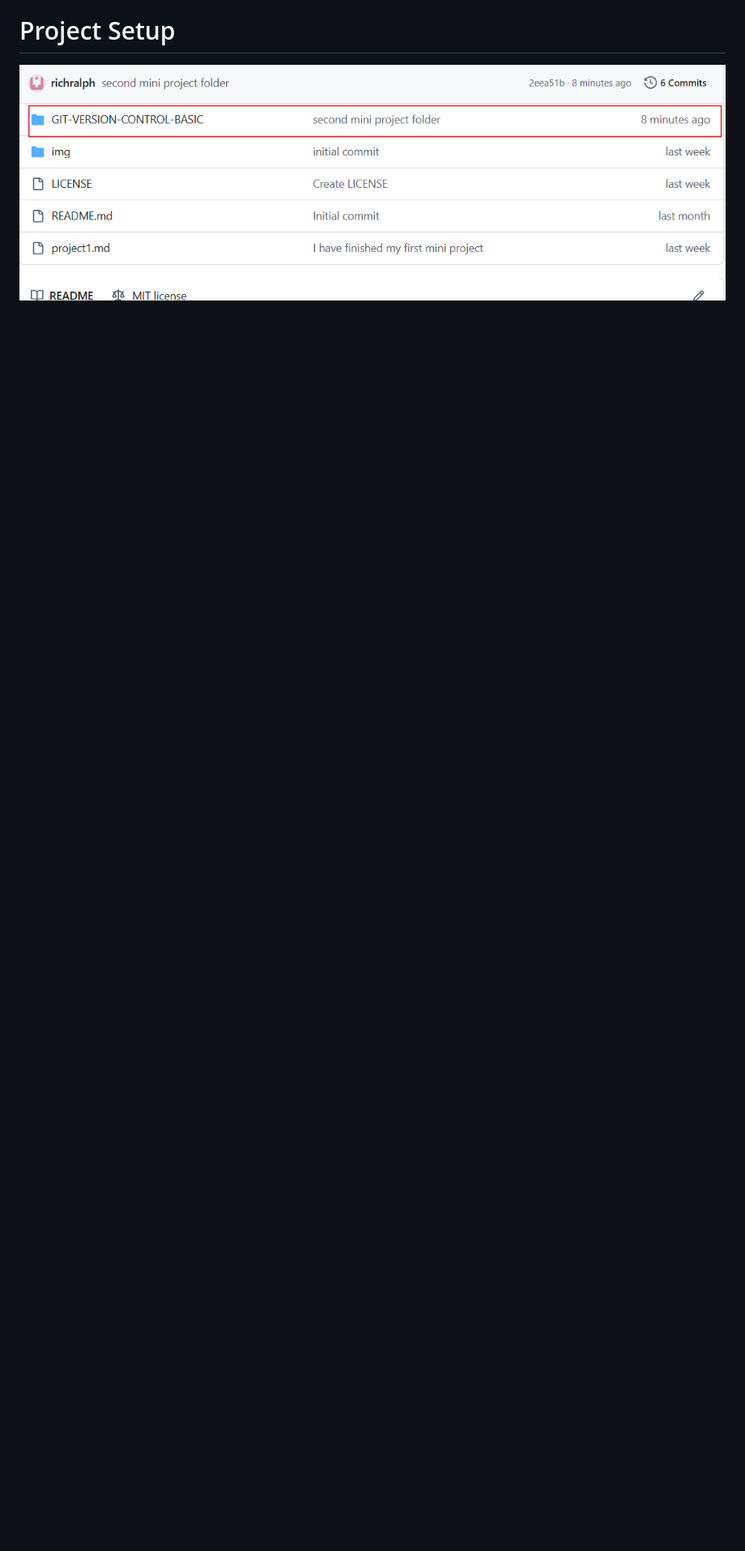
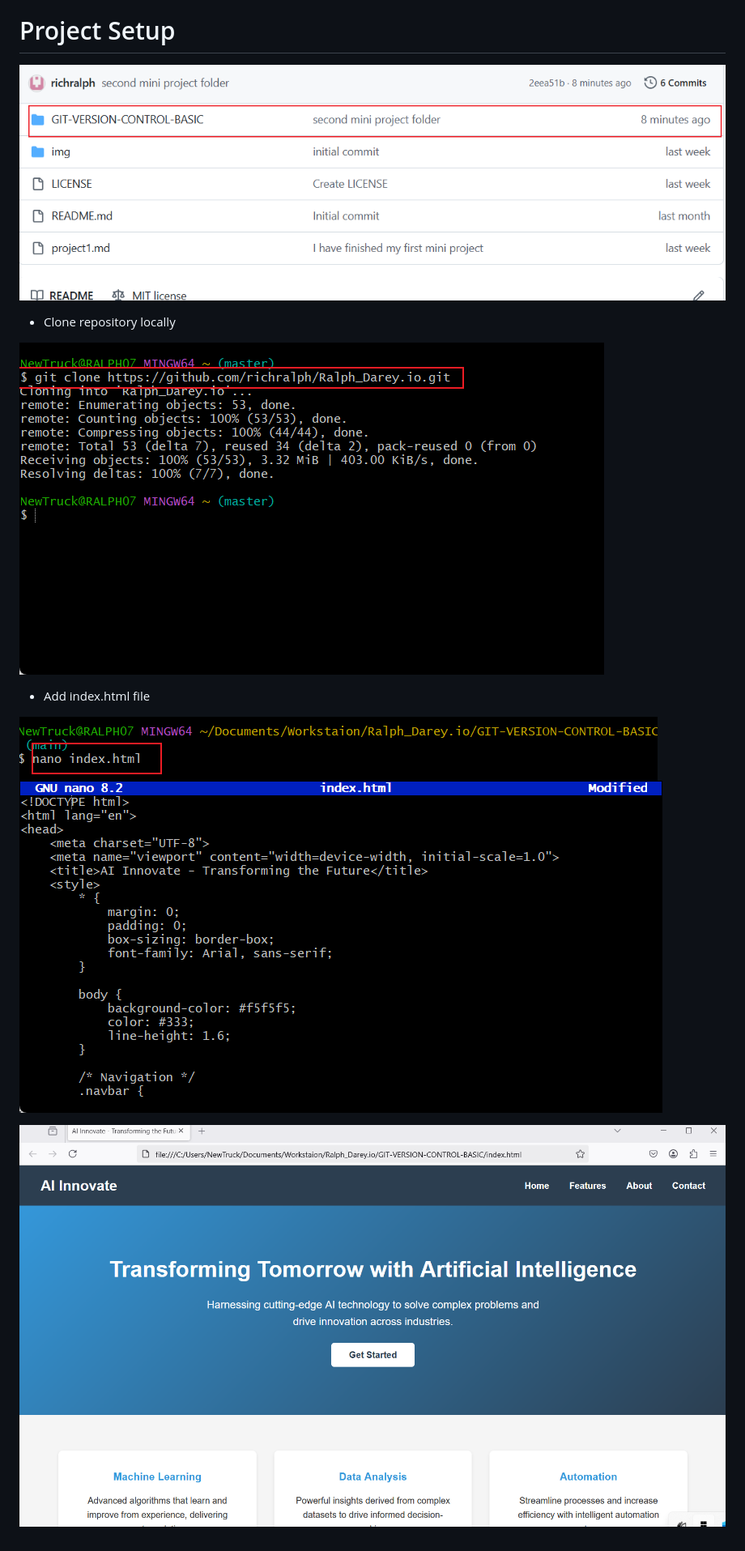
Before and after one commit to richralph/Ralph_Darey.io, a Markdown page: GIT-VERSION-CONTROL-BASIC/README.md, the part around the change. Shown: that part at 81% size. Rendered like a GitHub page; pictures changed too: GIT-VERSION-CONTROL-BASIC/img/02.clone.png (added), GIT-VERSION-CONTROL-BASIC/img/html.png (added), GIT-VERSION-CONTROL-BASIC/img/nano.png (added); blank space fills up the shorter version.

Commit message:
Added the index.html file to the project

```diff
--- a/GIT-VERSION-CONTROL-BASIC/README.md
+++ b/GIT-VERSION-CONTROL-BASIC/README.md
@@ -13,3 +13,13 @@ This project demonstrates the practical use of a Version Control System (VCS) in
 # Project Setup
 
 ![new repository](./img/01.create-repo.png)
+- Clone repository locally
+
+![clone commad](./img/02.clone.png)
+
+- Add index.html file
+
+![index.html](./img/nano.png)
+![hmtl](./img/html.png)
+
+![web browser](./img/web-brower.png)
```
Also changed, not shown: 1 other file.
